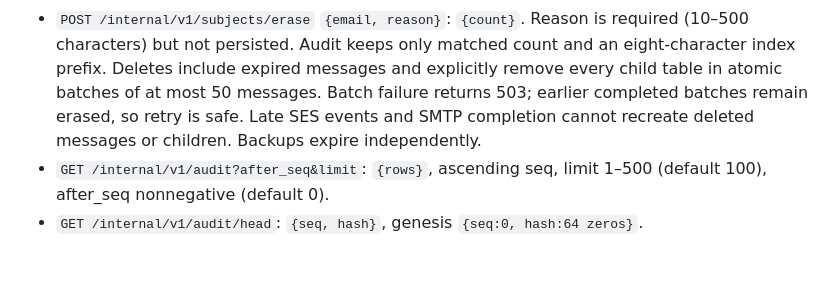
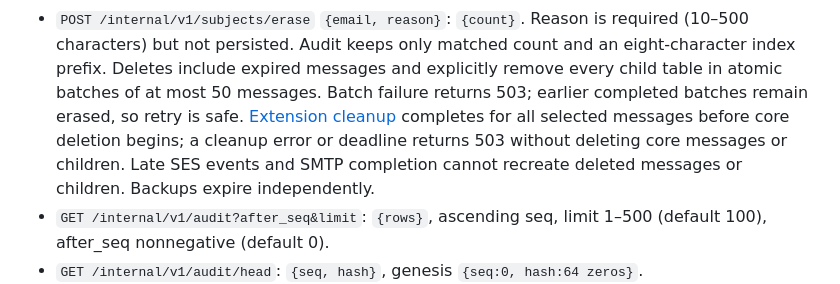
Before and after one commit to jurczykpawel/mailstack, a Markdown page: docs/internal-api.md, the part around the change. Drawn GitHub-style; blank space fills up the shorter version.

Commit message:
docs: describe extension message cleanup contract

```diff
--- a/docs/internal-api.md
+++ b/docs/internal-api.md
@@ -95,7 +95,10 @@ verification or disclosing another selection's entries.
   (10–500 characters) but not persisted. Audit keeps only matched count and an
   eight-character index prefix. Deletes include expired messages and explicitly
   remove every child table in atomic batches of at most 50 messages. Batch failure
-  returns 503; earlier completed batches remain erased, so retry is safe. Late SES
+  returns 503; earlier completed batches remain erased, so retry is safe.
+  [Extension cleanup](extension-privacy.md) completes for all selected messages
+  before core deletion begins; a cleanup error or deadline returns 503 without
+  deleting core messages or children. Late SES
   events and SMTP completion cannot recreate deleted messages or children. Backups expire independently.
 - `GET /internal/v1/audit?after_seq&limit`: `{rows}`, ascending seq, limit 1–500
   (default 100), after_seq nonnegative (default 0).
```
Also changed, not shown: docs/extension-privacy.md (added, +43 -0 lines).
